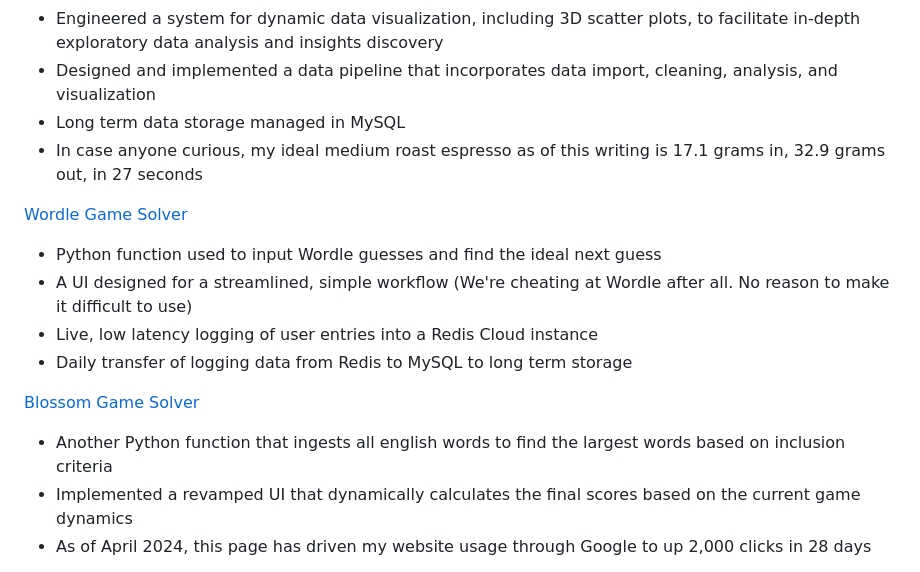
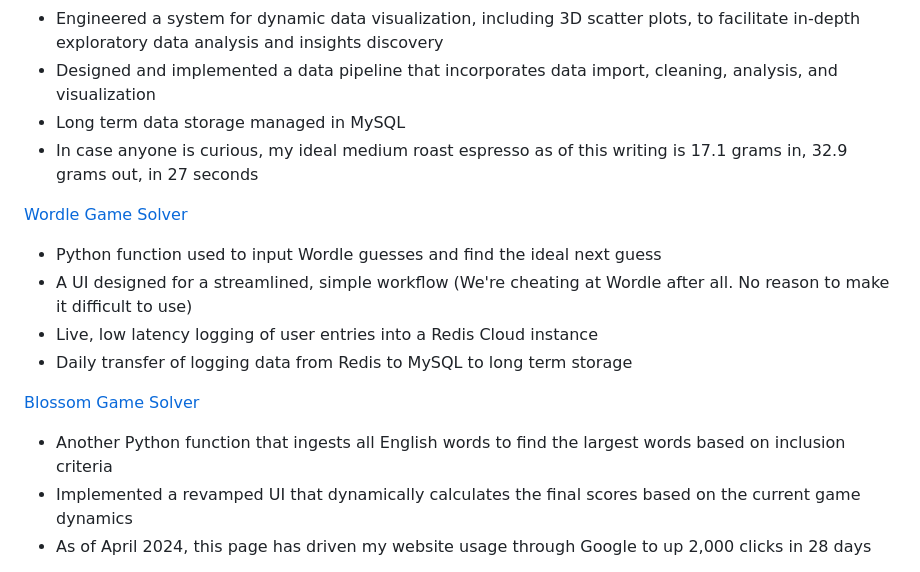
Before and after one commit to applewjr/heroku_apps, a Markdown page: README.md, the part around the change. Drawn GitHub-style.

```diff
--- a/README.md
+++ b/README.md
@@ -32,7 +32,7 @@ This is my central hub where I practice:
 - Engineered a system for dynamic data visualization, including 3D scatter plots, to facilitate in-depth exploratory data analysis and insights discovery
 - Designed and implemented a data pipeline that incorporates data import, cleaning, analysis, and visualization
 - Long term data storage managed in MySQL
-- In case anyone curious, my ideal medium roast espresso as of this writing is 17.1 grams in, 32.9 grams out, in 27 seconds
+- In case anyone is curious, my ideal medium roast espresso as of this writing is 17.1 grams in, 32.9 grams out, in 27 seconds
 
 [Wordle Game Solver](https://www.jamesapplewhite.com/wordle)
 - Python function used to input Wordle guesses and find the ideal next guess
@@ -41,7 +41,7 @@ This is my central hub where I practice:
 - Daily transfer of logging data from Redis to MySQL to long term storage
 
 [Blossom Game Solver](https://www.jamesapplewhite.com/blossom)
-- Another Python function that ingests all english words to find the largest words based on inclusion criteria
+- Another Python function that ingests all English words to find the largest words based on inclusion criteria
 - Implemented a revamped UI that dynamically calculates the final scores based on the current game dynamics
 - As of April 2024, this page has driven my website usage through Google to up 2,000 clicks in 28 days
 
```
